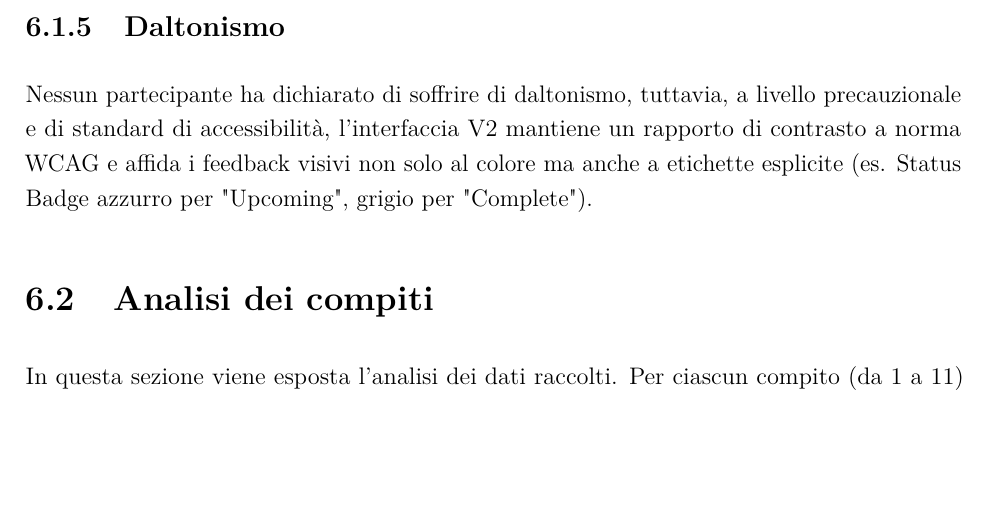
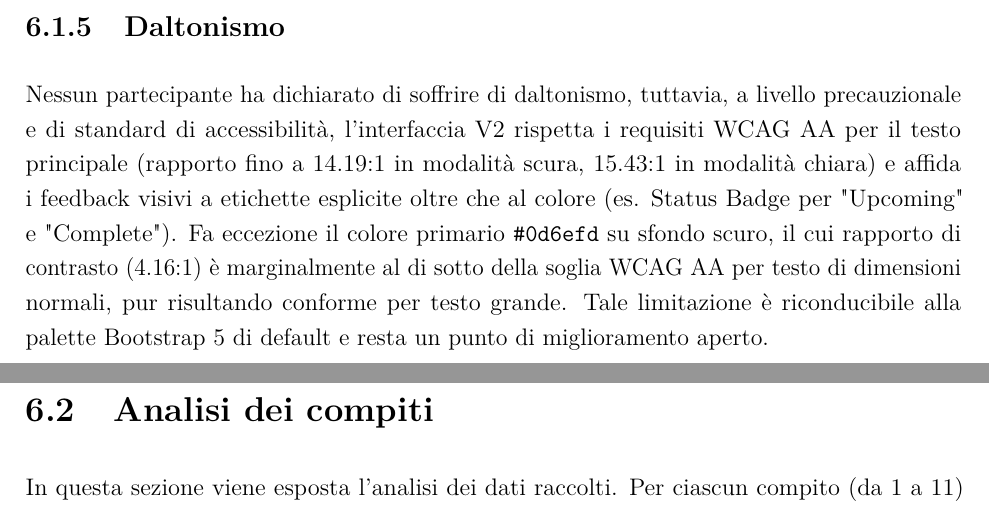
Before and after one commit to Gl0rGl0/GuidedTours, a LaTeX document (docs/elaborato_aggiornato/IPC/main.tex, which reads docs/elaborato_aggiornato/IPC/capitoli/06_analisi_risultati.tex): part of page 103 of 118 before the commit and two parts of pages 103 and 104 of 119 after it, the two joined at a grey line, cut so that both start at the same text, the shorter picture padded with empty space. Compiled offline with pdfLaTeX.

Commit message:
fix: improve accessibility compliance details for daltonism in V2 interface

```diff
--- a/docs/elaborato_aggiornato/IPC/capitoli/06_analisi_risultati.tex
+++ b/docs/elaborato_aggiornato/IPC/capitoli/06_analisi_risultati.tex
@@ -170,7 +170,7 @@ Il questionario anagrafico includeva una domanda sull'autonomia nell'effettuare
 \end{figure}
 
 \subsection{Daltonismo}
-Nessun partecipante ha dichiarato di soffrire di daltonismo, tuttavia, a livello precauzionale e di standard di accessibilità, l'interfaccia V2 mantiene un rapporto di contrasto a norma WCAG e affida i feedback visivi non solo al colore ma anche a etichette esplicite (es. Status Badge azzurro per "Upcoming", grigio per "Complete").
+Nessun partecipante ha dichiarato di soffrire di daltonismo, tuttavia, a livello precauzionale e di standard di accessibilità, l'interfaccia V2 rispetta i requisiti WCAG~AA per il testo principale (rapporto fino a 14.19:1 in modalità scura, 15.43:1 in modalità chiara) e affida i feedback visivi a etichette esplicite oltre che al colore (es. Status Badge per "Upcoming" e "Complete"). Fa eccezione il colore primario \texttt{\#0d6efd} su sfondo scuro, il cui rapporto di contrasto (4.16:1) è marginalmente al di sotto della soglia WCAG~AA per testo di dimensioni normali, pur risultando conforme per testo grande. Tale limitazione è riconducibile alla palette Bootstrap~5 di default e resta un punto di miglioramento aperto.
 
 \section{Analisi dei compiti}
 
```
